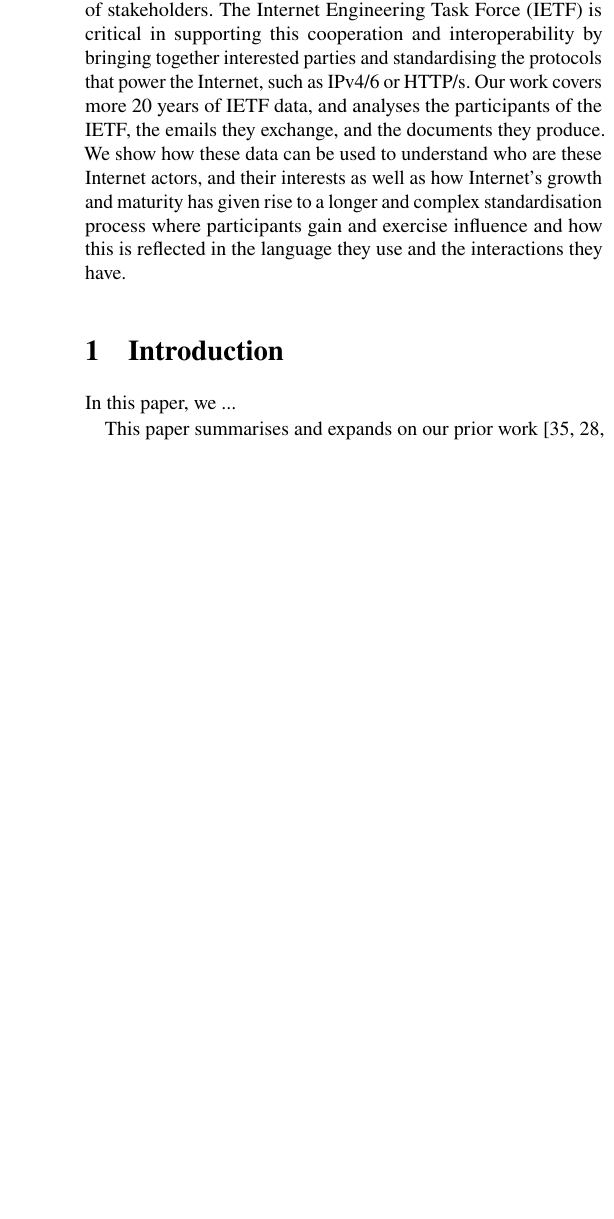
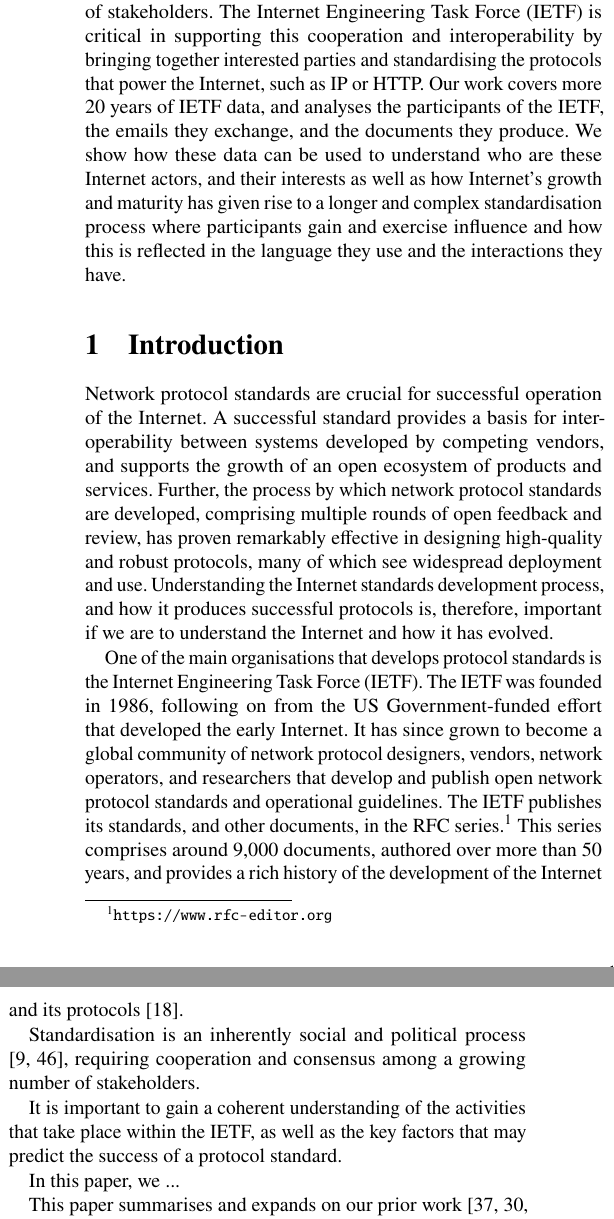
Before and after one commit to csperkins/empirical-analysis-ietf, a LaTeX paper (paper.tex, which reads paper.bib): part of one column of page 1 of 34 before the commit and two parts of the columns of page 1 of 34 after it, the two joined at a grey line, cut so that both start at the same text, the shorter picture padded with empty space. Compiled offline with pdfLaTeX.

Commit message:
Tweak intro + abstract

```diff
--- a/paper.bib
+++ b/paper.bib
@@ -43,0 +49 @@
+  year         = "1996",
--- a/paper.tex
+++ b/paper.tex
@@ -66,7 +66,7 @@
   stakeholders. The Internet Engineering Task Force (IETF) is critical in
   supporting this cooperation and interoperability by bringing together
   interested parties and standardising the protocols that power the
-  Internet, such as IPv4/6 or HTTP/s. Our work covers more 20 years of IETF
+  Internet, such as IP or HTTP. Our work covers more 20 years of IETF
   data, and analyses the participants of the IETF, the emails they
   exchange, and the documents they produce. We show how these data can be
   used to understand who are these Internet actors, and their interests as
@@ -75,23 +75,37 @@
   influence and how this is reflected in the language they use and the
   interactions they have.
 
-
 \end{abstract}
 %==================================================================================================
 \section{Introduction}
 
-% A good paper introduction is fairly formulaic. If you follow a simple set
-% of rules, you can write a very good introduction. The following outline can
-% be varied. For example, you can use two paragraphs instead of one, or you
-% can place more emphasis on one aspect of the intro than another. But in all
-% cases, all of the points below need to be covered in an introduction, and
-% in most papers, you don't need to cover anything more in an introduction.
-%
 % Paragraph 1: Motivation. At a high level, what is the problem area you
 % are working in and why is it important? It is important to set the larger
 % context here. Why is the problem of interest and importance to the larger
 % community?
 
+Network protocol standards are crucial for successful operation of the
+Internet.  A successful standard provides a basis for interoperability
+between systems developed by competing vendors, and supports the growth of
+an open ecosystem of products and services. Further, the process by which
+network protocol standards are developed, comprising multiple rounds of
+open feedback and review, has proven remarkably effective in designing
+high-quality and robust protocols, many of which see widespread deployment
+and use. Understanding the Internet standards development process, and how
+it produces successful protocols is, therefore, important if we are to
+understand the Internet and how it has evolved.
+
+One of the main organisations that develops protocol standards is the
+Internet Engineering Task Force (IETF). The IETF was founded in 1986,
+following on from the US Government-funded effort that developed the early
+Internet. It has since grown to become a global community of network
+protocol designers, vendors, network operators, and researchers that
+develop and publish open network protocol standards and operational
+guidelines.  The IETF publishes its standards, and other documents, in
+the RFC series.\footnote{\url{https://www.rfc-editor.org}} This series
+comprises around 9,000 documents, authored over more than 50 years,
+and provides a rich history of the development of the Internet and
+its protocols \cite{RFC8700}.
 
 
 % Paragraph 2: What is the specific problem considered in this paper? This
@@ -99,6 +113,13 @@
 % paragraph you have established general context and importance. Here you
 % establish specific context and background.
 
+Standardisation is an inherently social and political process
+\cite{RFC2026,RFC7282}, requiring cooperation and consensus among a growing
+number of stakeholders.
+
+It is important to gain a coherent understanding of the activities that
+take place within the IETF, as well as the key factors that may predict
+the success of a protocol standard.
 
 
 % Paragraph 3: "In this paper, we show that...". This is the key paragraph
```
Also changed, not shown: paper.bib (17 more changed lines).
